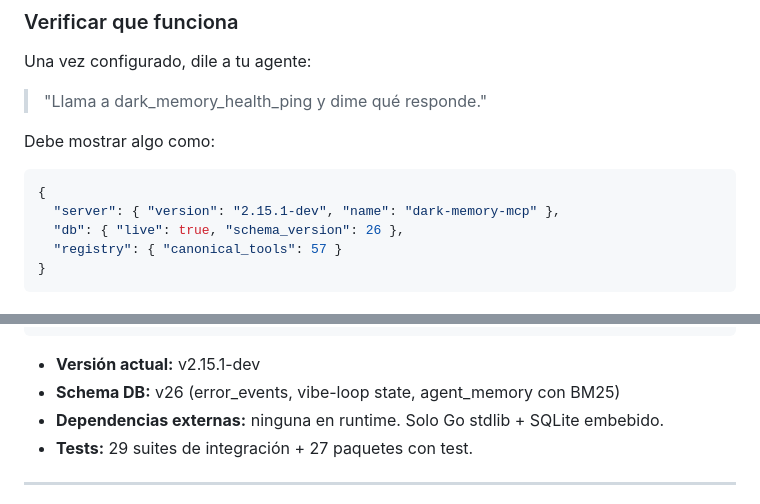
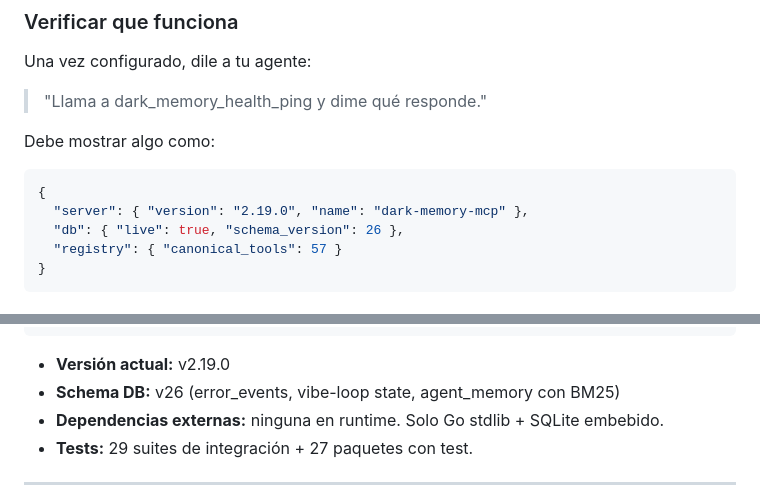
Before and after one commit to Opita-Code/dark-memory-mcp, a Markdown page: README.md, 2 parts joined by grey strips. Rendered like a GitHub page.

Commit message:
docs: sync README version references to v2.19.0
Updates the two stale version mentions that referenced v2.15.1-dev:
- L207: JSON example in the health_ping response block.
- L424: 'Versión actual' summary line.

Feature-highlight mentions of v2.13.0 (auto-VLP advance, lines 255 +
300) are intentional historical references and remain unchanged.

Part of v2.19.0 catch-up release prep.

````diff
--- a/README.md
+++ b/README.md
@@ -204,7 +204,7 @@ Debe mostrar algo como:
 
 ```json
 {
-  "server": { "version": "2.15.1-dev", "name": "dark-memory-mcp" },
+  "server": { "version": "2.19.0", "name": "dark-memory-mcp" },
   "db": { "live": true, "schema_version": 26 },
   "registry": { "canonical_tools": 57 }
 }
@@ -421,7 +421,7 @@ dark-mem-mcp.exe  ←──  proceso local, 57+3 herramientas
 SQLite (archivo .db en tu disco)  ←── o Postgres si configuras DARK_DRIVER=postgres
 ```
 
-- **Versión actual:** v2.15.1-dev
+- **Versión actual:** v2.19.0
 - **Schema DB:** v26 (error_events, vibe-loop state, agent_memory con BM25)
 - **Dependencias externas:** ninguna en runtime. Solo Go stdlib + SQLite embebido.
 - **Tests:** 29 suites de integración + 27 paquetes con test.
````
